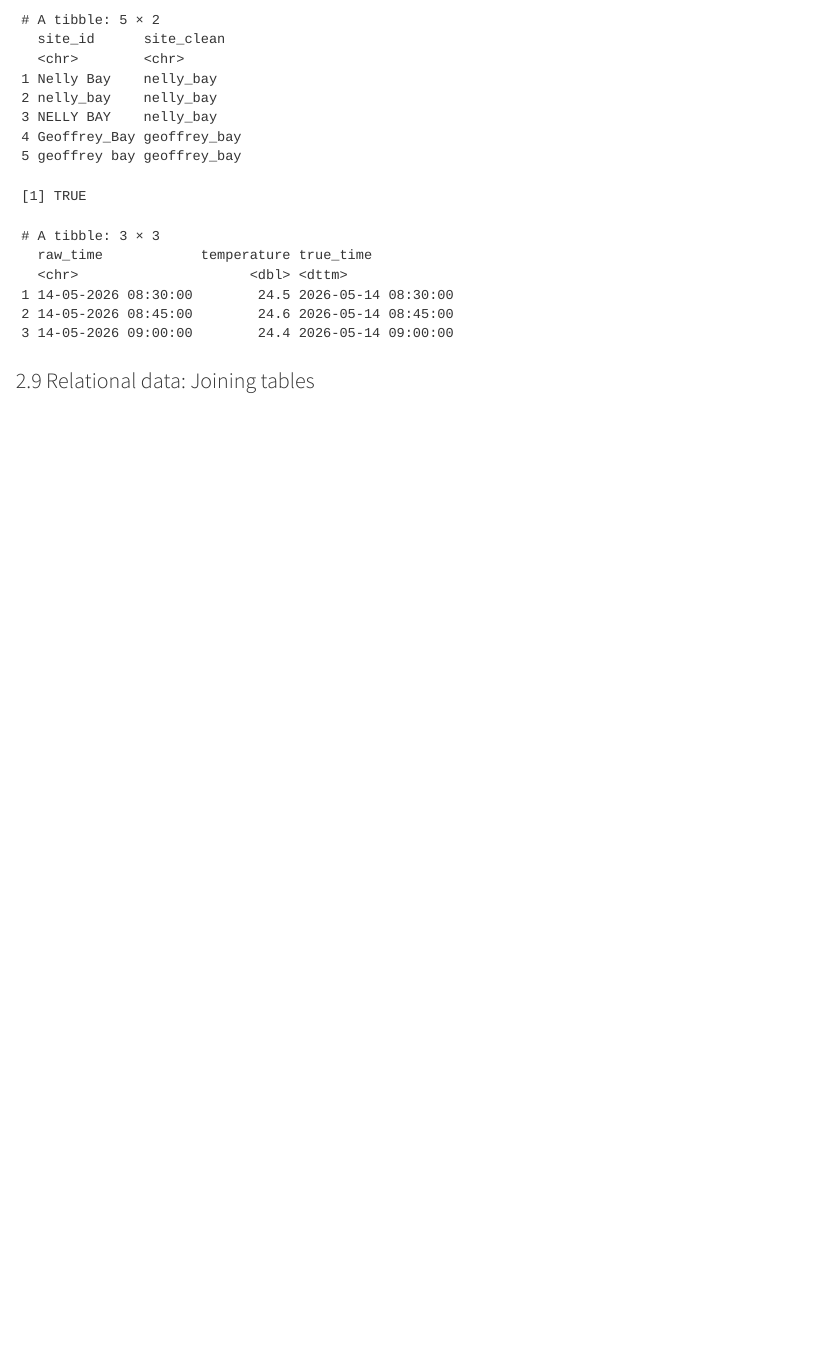
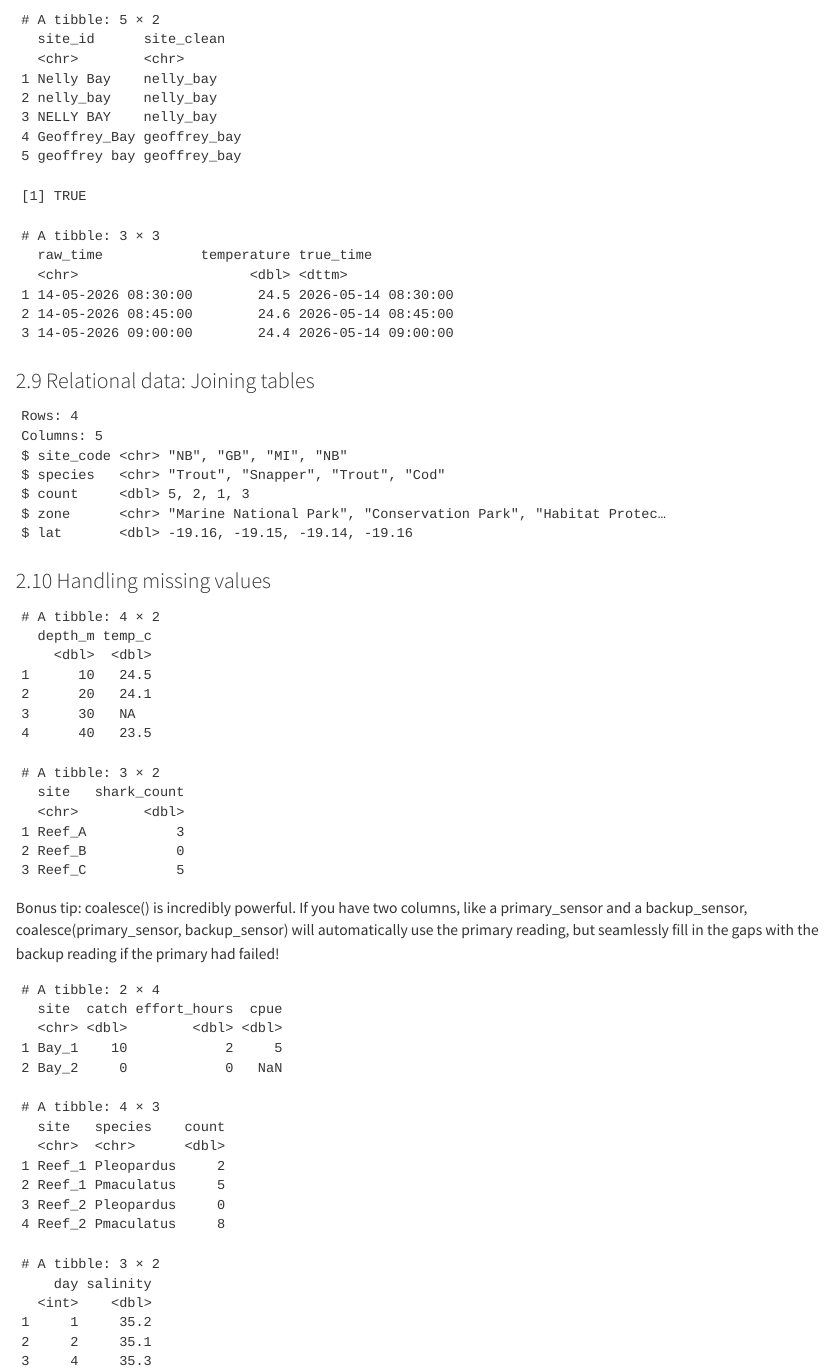
Before and after one commit to northpaule/MB5370_Module_02, a Quarto document (Workshop2.qmd): the page in a window 1100 px wide, from 6450 px down. Rendered offline with R 4.5, knitr and Pandoc in place of Quarto, with nearby package versions.

Commit message:
changes made

````diff
--- a/Workshop2.qmd
+++ b/Workshop2.qmd
@@ -290,4 +294,112 @@
 #This allows us to perform date-time operations, such as calculating time differences, extracting components (like year, month, day), and plotting time series data accurately.
 
 ```
+
 ### 2.9 Relational data: Joining tables
+```{r}
+# Table 1: Biological observation data
+observations <- tibble(
+  site_code = c("NB", "GB", "MI", "NB", "HB"),
+  species = c("Trout", "Snapper", "Trout", "Cod", "Trout"),
+  count = c(5, 2, 1, 3, 8)
+)
+
+
+# Table 2: Spatial metadata
+site_metadata <- tibble(
+  site_code = c("NB", "GB", "MI", "RP", "WP"),
+  zone = c("Marine National Park", "Conservation Park", "Habitat Protection", "General Use", "General Use"),
+  lat = c(-19.16, -19.15, -19.14, -19.12, -19.11)
+)
+
+#Joining metadata to our observations
+joined_data <- observations %>%
+  left_join(site_metadata, by = join_by(site_code))
+```
+
+```{r}
+#An inner_join() only keeps rows that have complete matches in both tables. If an observation occurs at a site that isn't listed in the metadata, that observation will be entirely dropped from the dataset. Use this when you only want to analyze data that has complete spatial or environmental context.
+matched_data <- observations |>
+  inner_join(site_metadata, by = join_by(site_code))
+glimpse(matched_data)
+
+# Which observations are missing from our metadata dictionary?
+missing_context <- observations |>
+  anti_join(site_metadata, by = join_by(site_code)) #anti_join() returns all rows from the first table (observations) that do not have a match in the second table (site_metadata). This allows us to identify which observations are missing spatial context and may need to be excluded from certain analyses or require additional data collection.)
+
+```
+
+### 2.10 Handling missing values
+```{r}
+# Raw data from an old temperature logger
+logger_data <- tibble(
+  depth_m = c(10, 20, 30, 40),
+  temp_c = c(24.5, 24.1, -999, 23.5)) # -999 is a known sensor error code
+
+# Convert the -999 error codes to true NA values
+fixed_logger <- logger_data |>
+  mutate(temp_c = na_if(temp_c, -999))
+
+print(fixed_logger)
+
+#This allows us to perform accurate calculations and analyses without the influence of erroneous values. We can now calculate summary statistics, create visualizations, or apply models to the temperature data without worrying about the -999 values skewing our results.
+```
+
+```{r}
+# Simulate some count data
+shark_counts <- tibble(
+  site = c("Reef_A", "Reef_B", "Reef_C"),
+  shark_count = c(3, NA, 5)) # The NA here actually means 0 sharks were seen
+
+# Replace NA with 0
+shark_fixed <- shark_counts |>
+  mutate(shark_count = coalesce(shark_count, 0))
+
+print(shark_fixed)
+
+
+```
+Bonus tip: coalesce() is incredibly powerful. If you have two columns, like a primary_sensor and a backup_sensor, coalesce(primary_sensor, backup_sensor) will automatically use the primary reading, but seamlessly fill in the gaps with the backup reading if the primary had failed!
+
+```{r}
+cpue_data <- tibble(
+  site = c("Bay_1", "Bay_2"),
+  catch = c(10, 0),
+  effort_hours = c(2, 0))
+
+# Calculating CPUE (catch / effort)
+cpue_calc <- cpue_data |>
+  mutate(
+    cpue = catch / effort_hours)
+
+print(cpue_calc)
+
+#if you need to specifically audit your data for mathematical errors without flagging standard missing data, you can isolate them using the is.nan() function.
+
+```
+
+```{r}
+raw_catch <- tibble(
+  site = c("Reef_1", "Reef_1", "Reef_2"),
+  species = c("Pmaculatus", "Pleopardus", "Pmaculatus"),
+  count = c(5, 2, 8))
+
+# Force inclusion of hidden zero-catch data
+full_catch_matrix <- raw_catch |>
+  complete(site, species, fill = list(count = 0))
+
+print(full_catch_matrix)
+
+```
+```{r}
+sensor_log <- tibble(
+  day = 1:4,
+  salinity = c(35.2, 35.1, NA, 35.3)
+)
+
+# Remove any row where salinity is missing
+clean_log <- sensor_log |>
+  drop_na(salinity)
+
+print(clean_log)
+```
````
Also changed, not shown: Workshop2.qmd (6 more changed lines).
